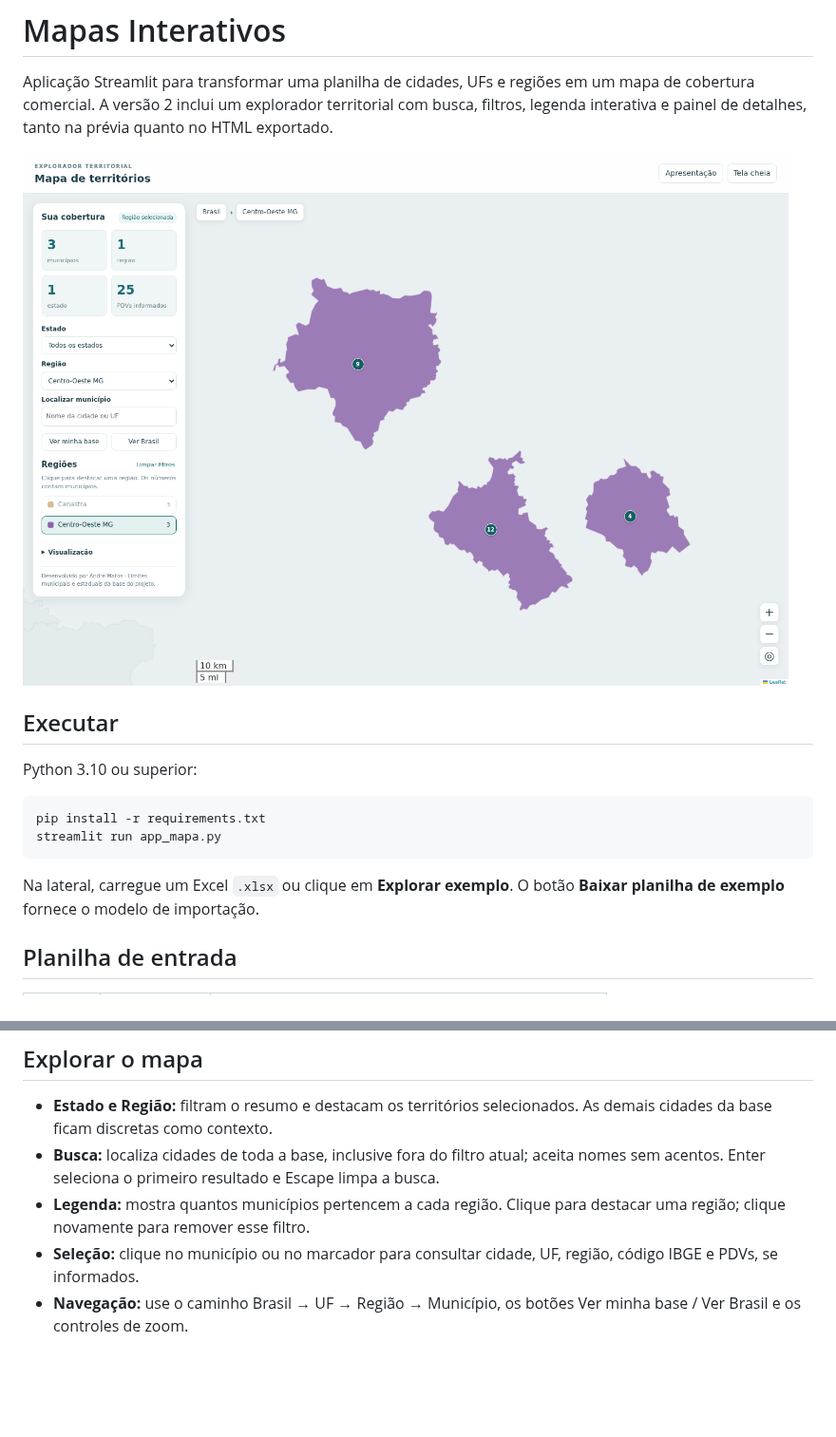
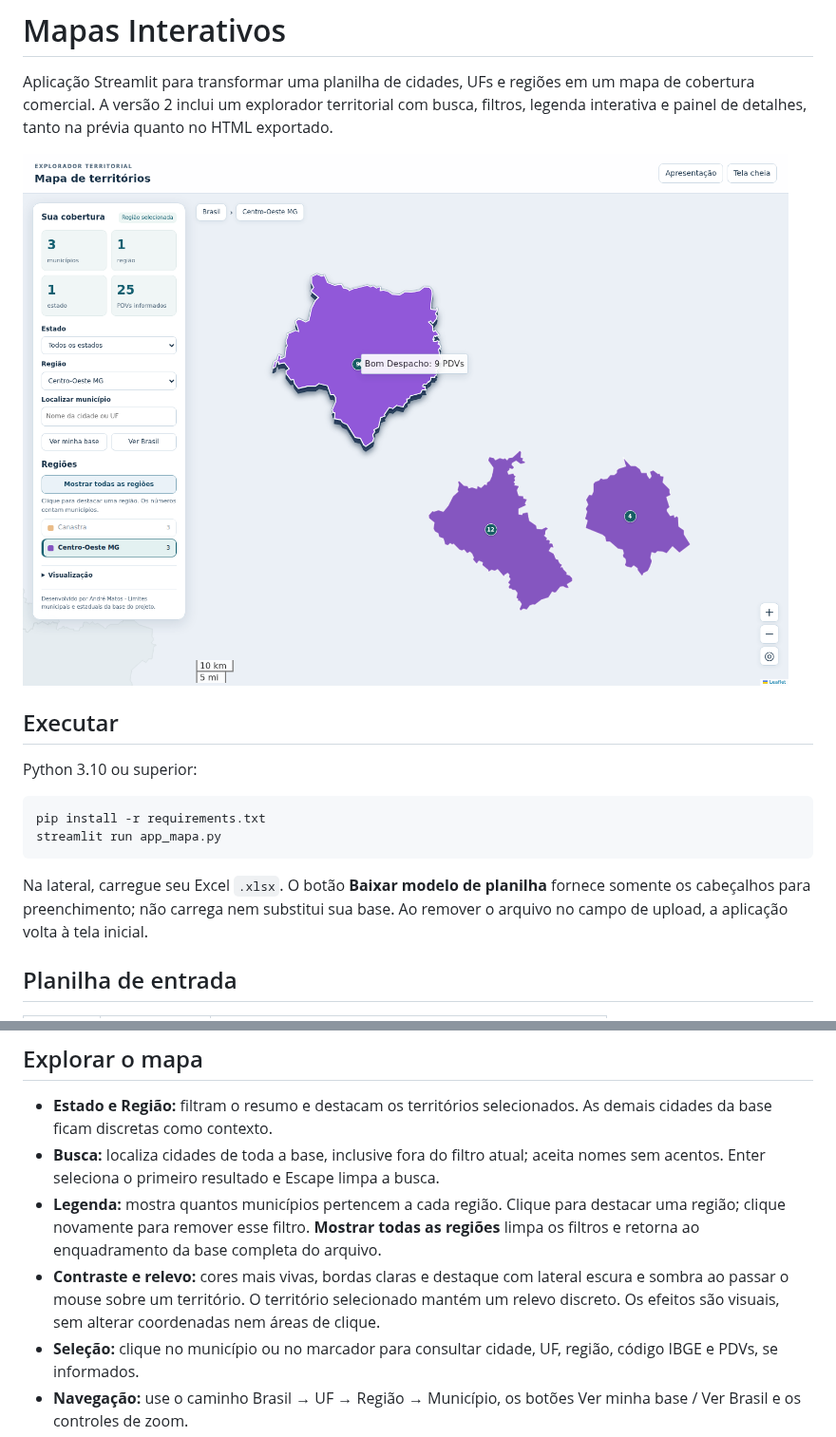
Before and after one commit to AndreMatos1/Criar_Mapas_Interativos, a Markdown page: README.md, 2 parts joined by grey strips. Shown at 95% size. Drawn GitHub-style; pictures changed too: docs/preview-explorador.png; blank space fills up the shorter version.

Commit message:
Reforça contraste e relevo dos territórios e remove demonstração

````diff
--- a/README.md
+++ b/README.md
@@ -13,7 +13,7 @@ pip install -r requirements.txt
 streamlit run app_mapa.py
 ```
 
-Na lateral, carregue um Excel `.xlsx` ou clique em **Explorar exemplo**. O botão **Baixar planilha de exemplo** fornece o modelo de importação.
+Na lateral, carregue seu Excel `.xlsx`. O botão **Baixar modelo de planilha** fornece somente os cabeçalhos para preenchimento; não carrega nem substitui sua base. Ao remover o arquivo no campo de upload, a aplicação volta à tela inicial.
 
 ## Planilha de entrada
 
@@ -44,7 +44,8 @@ Quando a coluna de PDVs existe, uma célula vazia significa **não informado**,
 
 - **Estado e Região:** filtram o resumo e destacam os territórios selecionados. As demais cidades da base ficam discretas como contexto.
 - **Busca:** localiza cidades de toda a base, inclusive fora do filtro atual; aceita nomes sem acentos. Enter seleciona o primeiro resultado e Escape limpa a busca.
-- **Legenda:** mostra quantos municípios pertencem a cada região. Clique para destacar uma região; clique novamente para remover esse filtro.
+- **Legenda:** mostra quantos municípios pertencem a cada região. Clique para destacar uma região; clique novamente para remover esse filtro. **Mostrar todas as regiões** limpa os filtros e retorna ao enquadramento da base completa do arquivo.
+- **Contraste e relevo:** cores mais vivas, bordas claras e destaque com lateral escura e sombra ao passar o mouse sobre um território. O território selecionado mantém um relevo discreto. Os efeitos são visuais, sem alterar coordenadas nem áreas de clique.
 - **Seleção:** clique no município ou no marcador para consultar cidade, UF, região, código IBGE e PDVs, se informados.
 - **Navegação:** use o caminho Brasil → UF → Região → Município, os botões Ver minha base / Ver Brasil e os controles de zoom.
 - **Cores:** atribuídas à base completa e mantidas ao filtrar ou reordenar a mesma planilha. Regiões com grafias equivalentes são unificadas; até 12 regiões recebem cores distintas da paleta, com variações adicionais para bases maiores. Alterar a composição da base pode reorganizar cores para evitar repetições.
````
Also changed, not shown: 7 other files.
